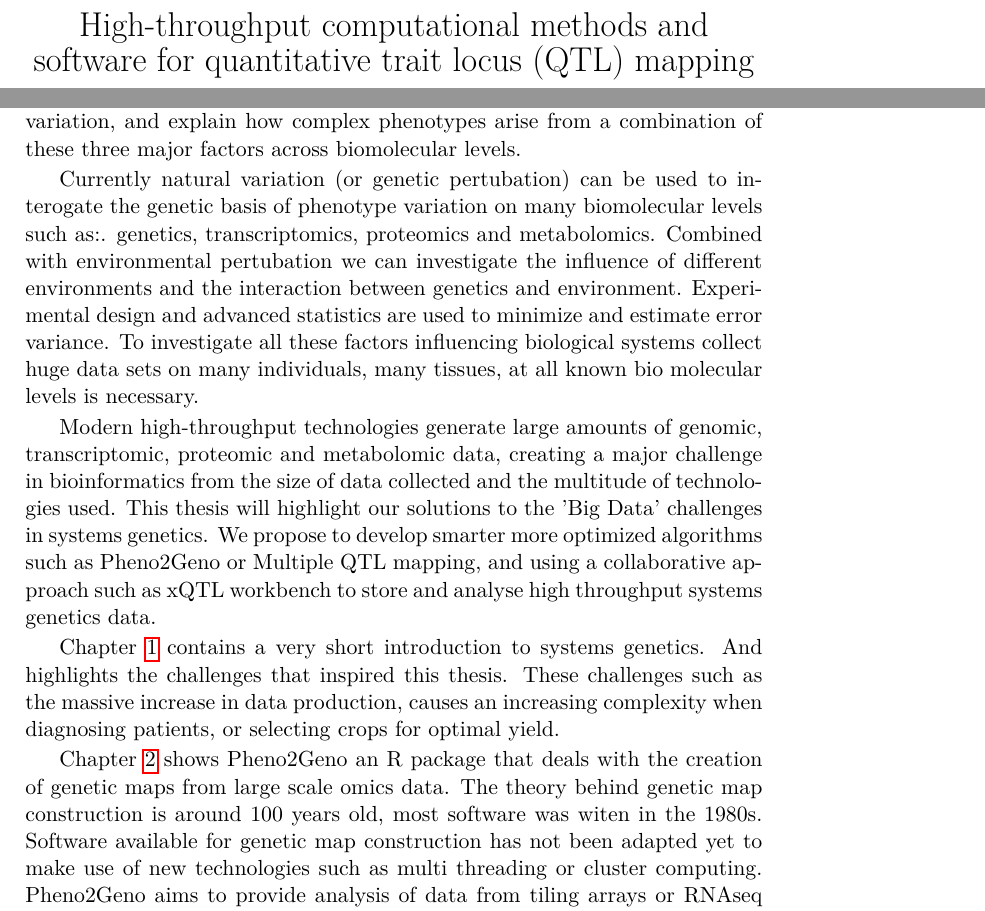
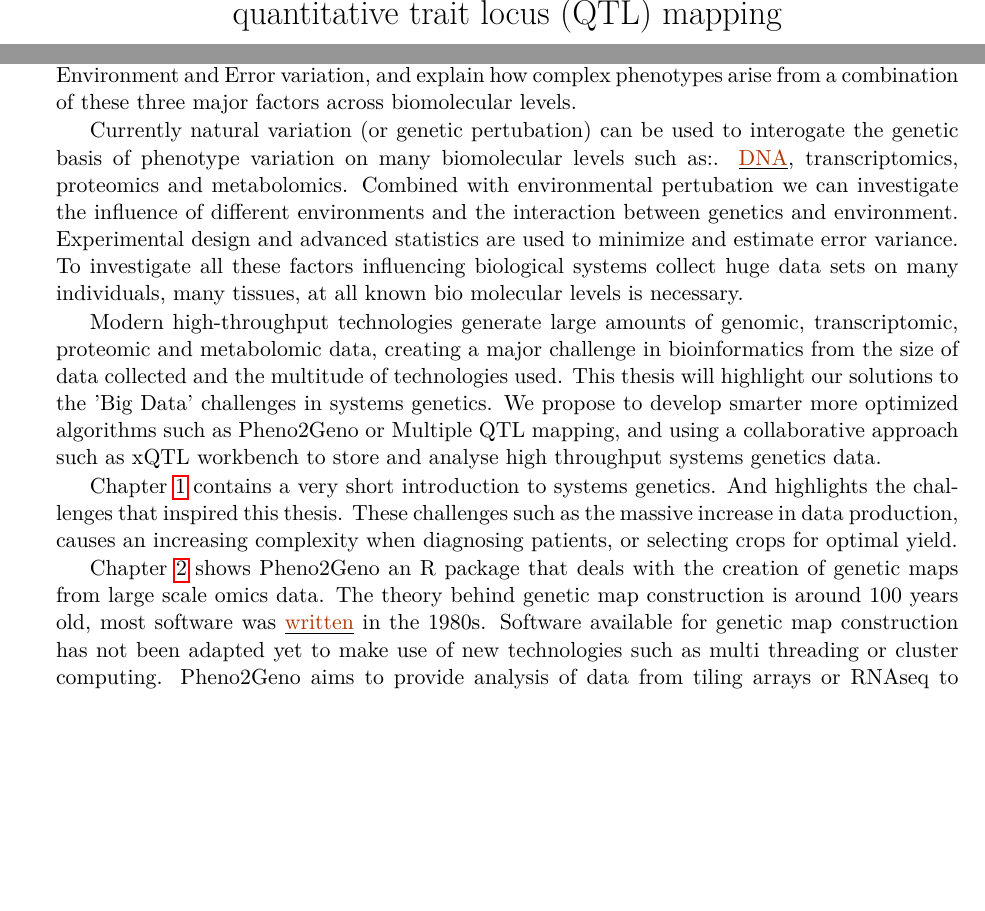
Before and after one commit to DannyArends/Thesis, a LaTeX thesis (Thesis.tex): two parts of pages 1 and 9 of 171 before the commit and two parts of pages 1 and 7 of 128 after it, joined at a grey line, cut at the place of the change, the shorter picture padded with empty space. Compiled offline with pdfLaTeX.

Commit message:
Revisions (G. brockmann) of the introduction

```diff
--- a/Thesis.tex
+++ b/Thesis.tex
@@ -1,12 +1,14 @@
-\documentclass[11pt, twoside]{extbook}
-\usepackage[paperwidth=170mm,paperheight=240mm, top=27mm, bottom=27mm, left=20mm, right=20mm]{geometry}
-\special{papersize=170mm,240mm}
+\documentclass[a4paper, 11pt, twoside]{extbook}
+%\usepackage[paperwidth=170mm,paperheight=240mm, top=27mm, bottom=27mm, left=20mm, right=20mm]{geometry}
+%\special{papersize=170mm,240mm}
+\usepackage{fullpage}
 \usepackage[usenames, dvipsnames, svgnames, table]{xcolor}
 \usepackage{titlesec, blindtext, color, graphicx}
 \usepackage[light,condensed,math]{kurier}
 \usepackage[T1]{fontenc}
 \usepackage{tcolorbox}
 \usepackage{lipsum}
+\usepackage{ulem}
 \usepackage{fancyhdr}
 \usepackage[font={small,it}]{caption}
 \usepackage[square,sort,comma,numbers]{natbib}
@@ -18,6 +20,7 @@
 \tcbuselibrary{skins,breakable}
 \usetikzlibrary{shadings,shadows}
 \definecolor{GREEN}{rgb}{0, 0.5, 0.1}
+\definecolor{RED}{rgb}{0.7, 0.2, 0}
 
 %\renewcommand{\familydefault}{\sfdefault}
 
@@ -48,6 +51,9 @@
 \newcommand{\bold}[1]{{\bfseries #1}}
 \newcommand{\code}[1]{{\tt #1}}
 \newcommand{\mytitle}[1]{{\LARGE #1}}
+
+\newcommand{\rev}[1]{\underline{{\textcolor{RED}{#1}}}}
+\newcommand{\del}[1]{\sout{{\textcolor{RED}{#1}}}}
 
 \newcommand{\xqtlwb}{{\it x}QTL workbench }
 \newcommand{\molgenis}{MOLGENIS} % don't use all caps, see journal guidelines
@@ -133,7 +139,7 @@ Environment and Error variation, and explain how complex phenotypes arise from a
 of these three major factors across biomolecular levels.
 
 Currently natural variation (or genetic pertubation) can be used to interogate the genetic basis
-of phenotype variation on many biomolecular levels such as:. genetics, transcriptomics, proteomics
+of phenotype variation on many biomolecular levels such as:. \rev{DNA}, transcriptomics, proteomics
 and metabolomics. Combined with environmental pertubation we can investigate the influence of
 different environments and the interaction between genetics and environment. Experimental design
 and advanced statistics are used to minimize and estimate error variance. To investigate all these
@@ -153,7 +159,7 @@ causes an increasing complexity when diagnosing patients, or selecting crops for
 
 Chapter \ref{chap:pheno2geno} shows Pheno2Geno an R package that deals with the creation of
 genetic maps from large scale omics data. The theory behind genetic map construction is around
-100 years old, most software was witen in the 1980s. Software available for genetic map construction
+100 years old, most software was \rev{written} in the 1980s. Software available for genetic map construction
 has not been adapted yet to make use of new technologies such as multi threading or cluster
 computing. Pheno2Geno aims to provide analysis of data from tiling arrays or RNAseq to generate
 gene based expression markers (GEMs) and create high density genetic maps.
```
